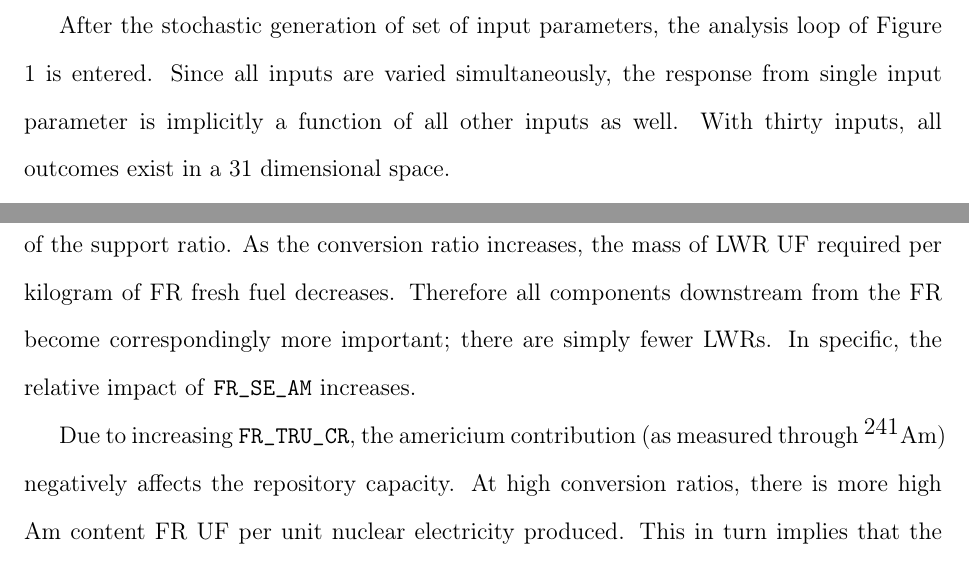
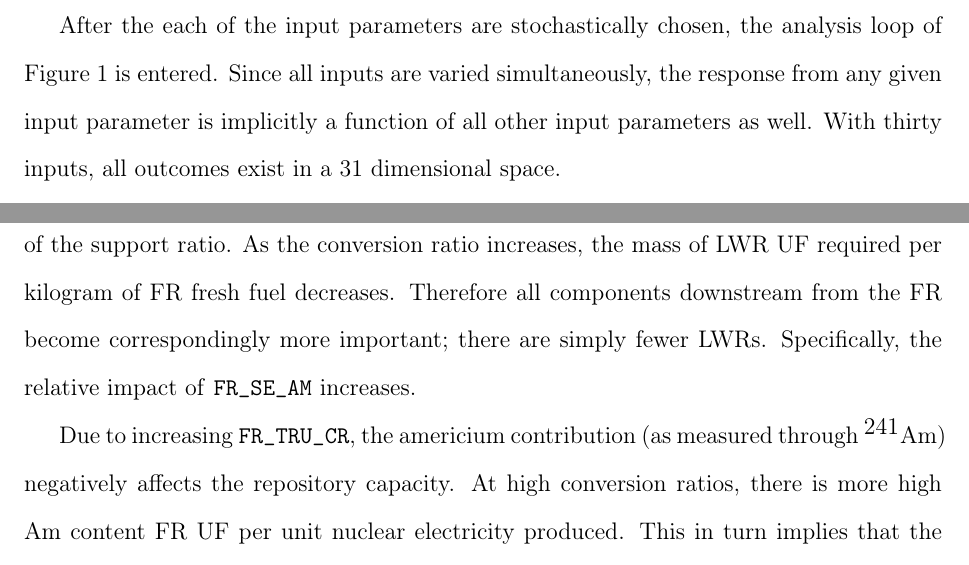
Before and after one commit to scopatz/sensitivity_paper, a LaTeX paper (sensitivity_paper.tex): two parts of pages 14 and 39 of 45, joined at a grey line, cut so that both start at the same text. Compiled offline with pdfLaTeX.

Commit message:
Most editorial updates made.

```diff
--- a/sensitivity_paper.tex
+++ b/sensitivity_paper.tex
@@ -389,9 +390,11 @@ alter the sensitivities.
 \section{Contingency Tables}
 \label{sec:ct}
 
-After the stochastic generation of set of input parameters, the analysis loop of Figure \ref{mcmethod} is entered.
-Since all inputs are varied simultaneously, the response from single input parameter is implicitly
-a function of all other inputs as well.  With thirty inputs, all outcomes exist in a 31 dimensional space.
+After the each of the input parameters are stochastically chosen, the analysis
+loop of Figure \ref{mcmethod} is entered. Since all inputs are varied simultaneously,
+the response from any given input parameter is implicitly a function of all other
+input parameters as well.  With thirty inputs, all outcomes exist in a 31 dimensional
+space.
 
 Therefore, if a deterministic sampling approach were used and one hundred points
 were chosen per input parameter, then $10^{60}$ fuel cycle realizations would be
@@ -878,7 +882,7 @@ of americium separations increases with increasing \texttt{FR\_TRU\_CR}.
 
 This covariance effect is due in part to the fact that the \texttt{FR\_TRU\_CR} is the major driver of the support ratio.  As the conversion ratio
 increases, the mass of LWR UF required per kilogram of FR fresh fuel decreases.  Therefore all components downstream from the FR become correspondingly more important;
-there are simply fewer LWRs.  In specific, the relative impact of \texttt{FR\_SE\_AM} increases.
+there are simply fewer LWRs.  Specifically, the relative impact of \texttt{FR\_SE\_AM} increases.
 
 Due to increasing \texttt{FR\_TRU\_CR}, the americium contribution (as measured through \nuc{Am}{241}) negatively affects the repository capacity.  At high conversion ratios, there is more high Am content FR UF per unit nuclear electricity produced.  This in turn implies that the
 packing density of used fuel per meter of drift tunnel goes down.  Therefore the total mass of heavy metal (\texttt{Capacity}) that may be stored in a
```
Also changed, not shown: sensitivity_paper.tex (12 more changed lines).
